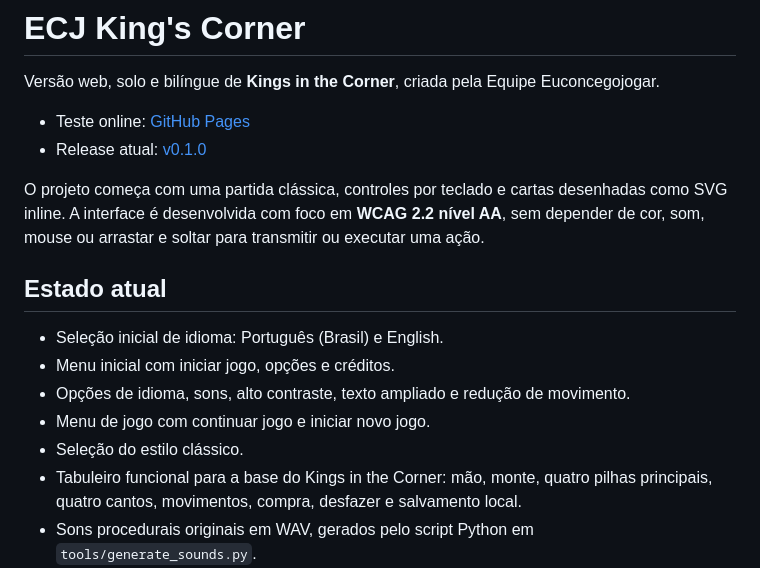
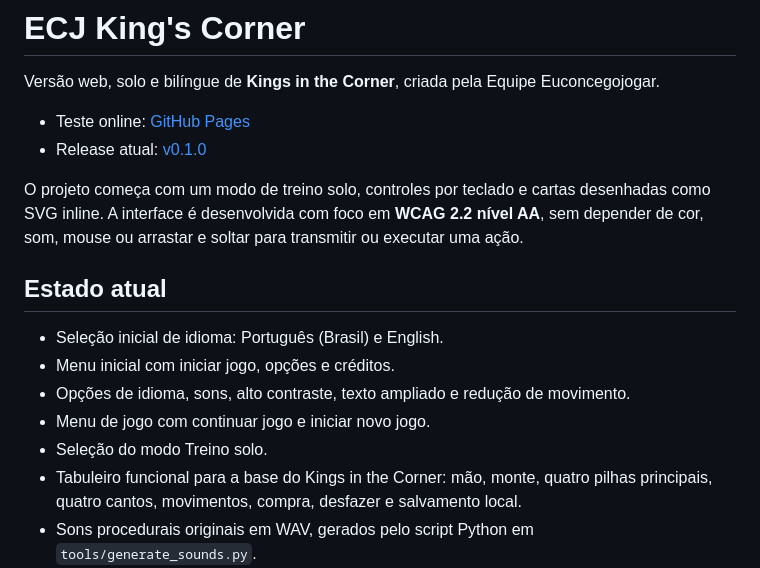
Before and after one commit to concego/Ecj-s-king-s-corner, a Markdown page: README.md, the part around the change. GitHub-like rendering.

Commit message:
Rename current mode to solo training

```diff
--- a/README.md
+++ b/README.md
@@ -5,7 +5,7 @@ Versão web, solo e bilíngue de **Kings in the Corner**, criada pela Equipe Euc
 - Teste online: [GitHub Pages](https://concego.github.io/Ecj-s-king-s-corner/)
 - Release atual: [v0.1.0](https://github.com/concego/Ecj-s-king-s-corner/releases/tag/v0.1.0)
 
-O projeto começa com uma partida clássica, controles por teclado e cartas desenhadas como SVG inline. A interface é desenvolvida com foco em **WCAG 2.2 nível AA**, sem depender de cor, som, mouse ou arrastar e soltar para transmitir ou executar uma ação.
+O projeto começa com um modo de treino solo, controles por teclado e cartas desenhadas como SVG inline. A interface é desenvolvida com foco em **WCAG 2.2 nível AA**, sem depender de cor, som, mouse ou arrastar e soltar para transmitir ou executar uma ação.
 
 ## Estado atual
 
@@ -13,7 +13,7 @@ O projeto começa com uma partida clássica, controles por teclado e cartas dese
 - Menu inicial com iniciar jogo, opções e créditos.
 - Opções de idioma, sons, alto contraste, texto ampliado e redução de movimento.
 - Menu de jogo com continuar jogo e iniciar novo jogo.
-- Seleção do estilo clássico.
+- Seleção do modo Treino solo.
 - Tabuleiro funcional para a base do Kings in the Corner: mão, monte, quatro pilhas principais, quatro cantos, movimentos, compra, desfazer e salvamento local.
 - Sons procedurais originais em WAV, gerados pelo script Python em `tools/generate_sounds.py`.
 - Seção de ajuda acessível pela tecla `H`, com instruções separadas para teclado e dispositivos móveis.
```
